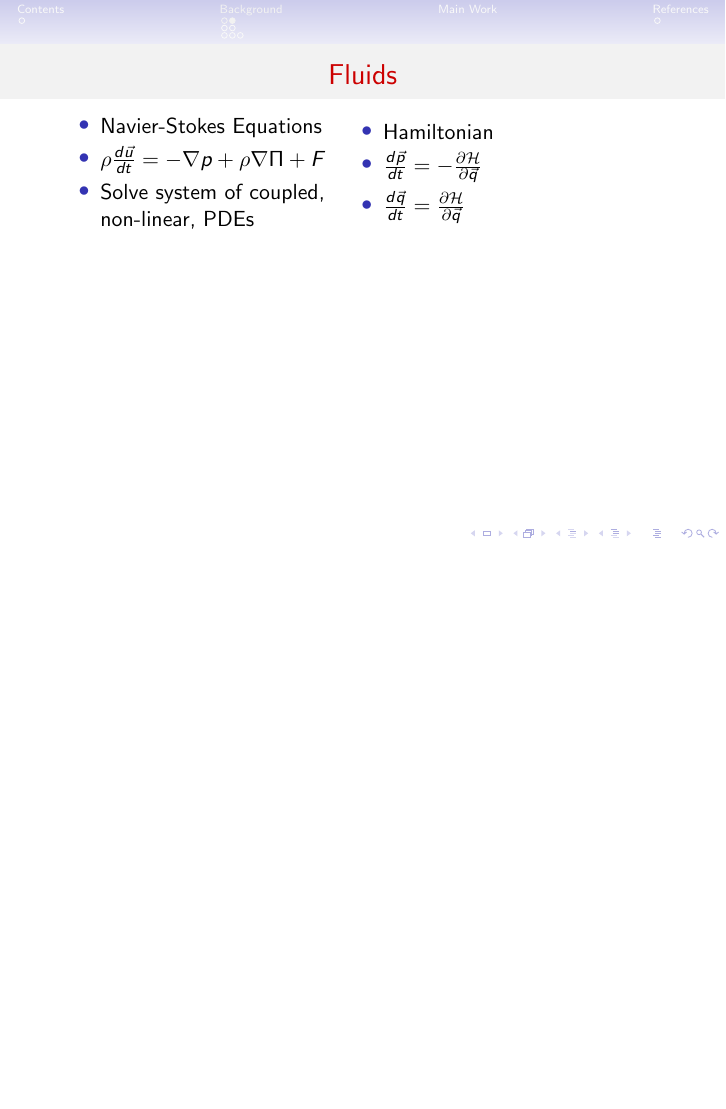
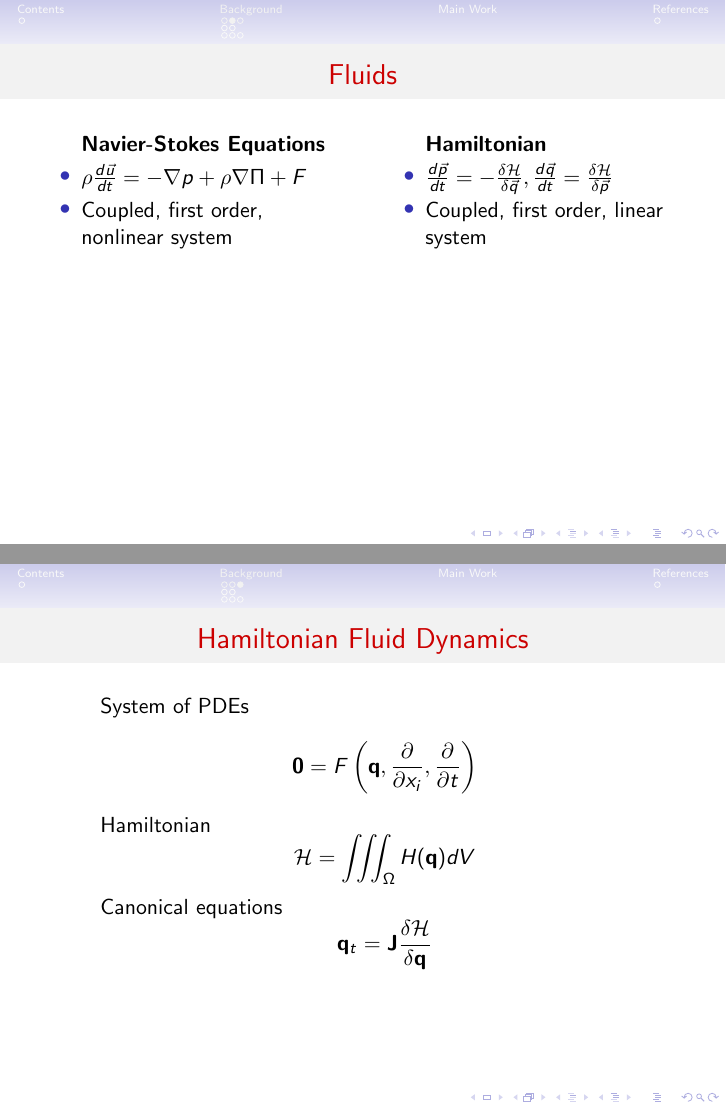
Before and after one commit to jrhawley/usra-fluids, LaTeX slides (USRA Presentation/presentation.tex): page 12 of 18 before the commit and pages 12 and 16 of 22 after it, the two joined at a grey line, the shorter picture padded with empty space. Compiled offline with pdfLaTeX.

Commit message:
Updated Hamiltonian slides

```diff
--- a/USRA Presentation/presentation.tex
+++ b/USRA Presentation/presentation.tex
@@ -45,19 +46,28 @@
 			\end{frame}
 			\begin{frame}[t]{Fluids}
-				\begin{minipage}{0.45\textwidth}
+				\begin{columns}
+					\begin{column}{0.5\textwidth}
 						\begin{itemize}
-						\item<2-> Navier-Stokes Equations
+							\item[]<2-> \textbf{Navier-Stokes Equations}
 							\item<3-> $\rho\frac{d \vec u}{dt} = -\nabla p + \rho \nabla \Pi + F$
-						\item<3-> Solve system of coupled, non-linear, PDEs
+							\item<3-> Coupled, first order, nonlinear system
 						\end{itemize}
-				\end{minipage}
-				\begin{minipage}{0.45\textwidth}
+					\end{column}
+					\begin{column}{0.5\textwidth}
 						\begin{itemize}
-						\item<4-> Hamiltonian
-						\item<5-> $\frac{d \vec p}{dt} = -\frac{\partial \mathcal{H}}{\partial \vec q}$
-						\item<5-> $\frac{d \vec q}{dt} = \frac{\partial \mathcal{H}}{\partial \vec q}$
+							\item[]<4-> \textbf{Hamiltonian}
+							\item<5-> $\frac{d \vec p}{dt} = -\frac{\delta \mathcal{H}}{\delta \vec q}, \frac{d \vec q}{dt} = \frac{\delta \mathcal{H}}{\delta \vec p}$
+							\item<5-> Coupled, first order, linear system
 						\end{itemize}
-				\end{minipage}
+					\end{column}
+				\end{columns}
+			\end{frame}
+			\begin{frame}[t]{Hamiltonian Fluid Dynamics}
+				\begin{itemize}
+					\item[]<2-> System of PDEs $$\mathbf{0} = F\left(\mathbf{q}, \frac{\partial}{\partial x_i}, \frac{\partial}{\partial t} \right)$$
+					\item[]<3-> Hamiltonian $$\mathcal{H} = \iiint_\Omega H(\mathbf{q}) dV$$
+					\item[]<4-> Canonical equations $$\mathbf{q}_t = \mathbf{J}\frac{\delta \mathcal{H}}{\delta \mathbf{q}}$$
+				\end{itemize}
 			\end{frame}
 
 		\subsection{Shallow Water Model}
```
Also changed, not shown: USRA Presentation/presentation.pdf, USRA Presentation/presentation.tex (21 more changed lines). Lines whose indentation alone changed are shown as unchanged.
